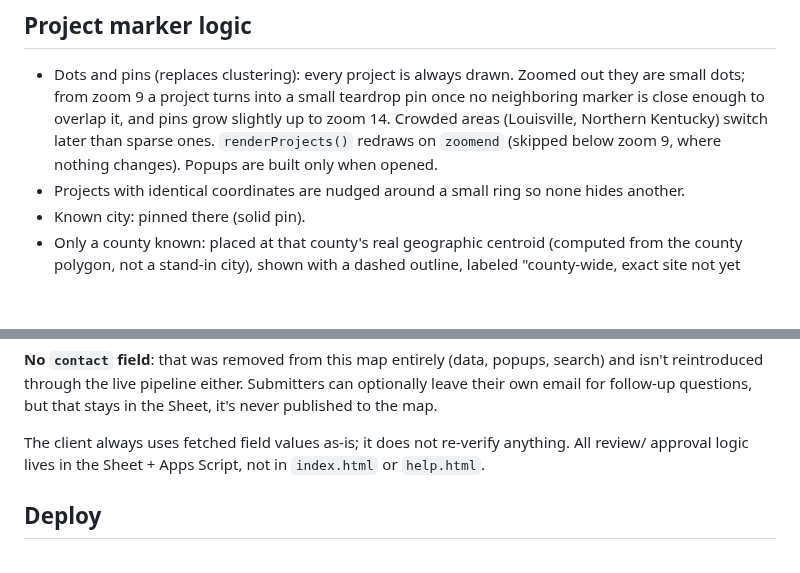
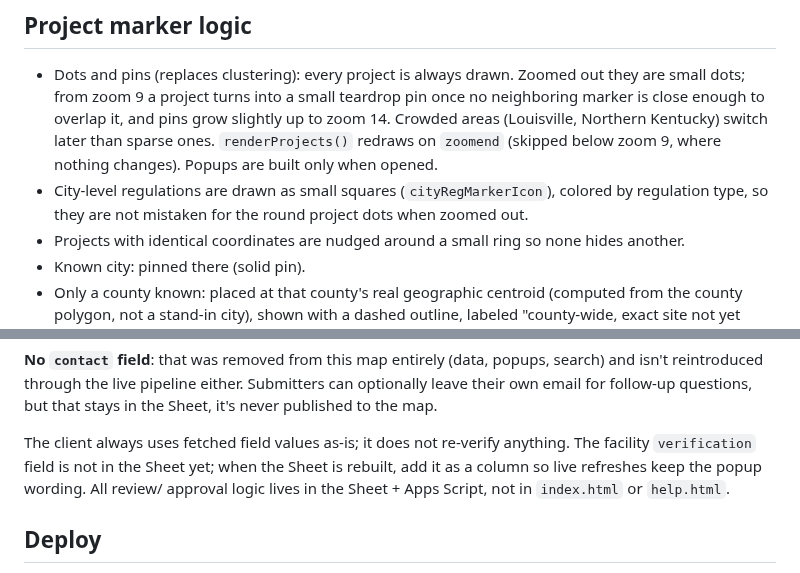
Before and after one commit to irumvaa/ky-data-center-map, a Markdown page: README.md, 2 parts joined by grey strips. Drawn GitHub-style; blank space fills up the shorter version.

Commit message:
README: city squares, verification field note
Co-Authored-By: Claude Sonnet 5.5 <noreply@anthropic.com>
Claude-Session: https://claude.ai/code/session_01SkJ2upWPQLko7EYZZdmBdW

```diff
--- a/README.md
+++ b/README.md
@@ -104,6 +104,8 @@ different lightnesses of purple were too easy to confuse from a distance.
   close enough to overlap it, and pins grow slightly up to zoom 14. Crowded areas (Louisville,
   Northern Kentucky) switch later than sparse ones. `renderProjects()` redraws on `zoomend`
   (skipped below zoom 9, where nothing changes). Popups are built only when opened.
+- City-level regulations are drawn as small squares (`cityRegMarkerIcon`), colored by regulation type, so
+  they are not mistaken for the round project dots when zoomed out.
 - Projects with identical coordinates are nudged around a small ring so none hides another.
 - Known city: pinned there (solid pin).
 - Only a county known: placed at that county's real geographic centroid (computed from the
@@ -336,7 +338,7 @@ the HelpContent sheet tab, which is what `help.html`'s own fetch script consumes
 reintroduced through the live pipeline either. Submitters can optionally leave their own email
 for follow-up questions, but that stays in the Sheet, it's never published to the map.
 
-The client always uses fetched field values as-is; it does not re-verify anything. All review/
+The client always uses fetched field values as-is; it does not re-verify anything. The facility `verification` field is not in the Sheet yet; when the Sheet is rebuilt, add it as a column so live refreshes keep the popup wording. All review/
 approval logic lives in the Sheet + Apps Script, not in `index.html` or `help.html`.
 
 ## Deploy
```
